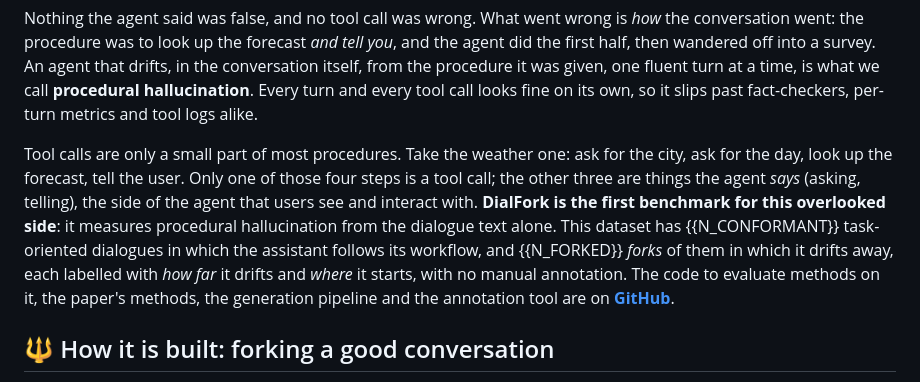
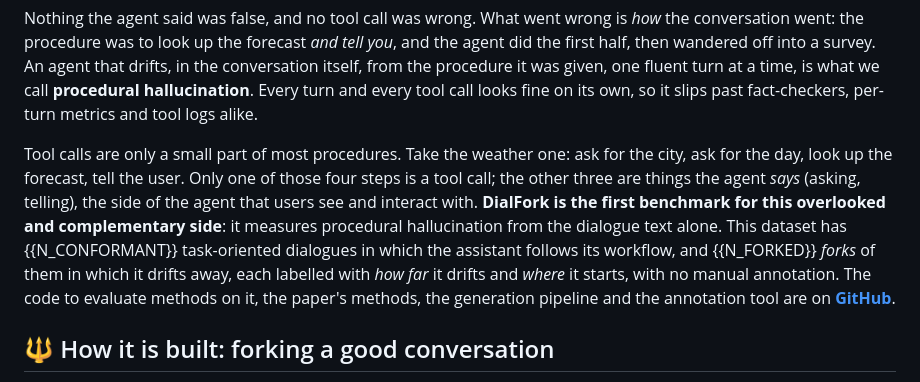
Before and after one commit to idiap/dialfork, a Markdown page: scripts/hf_card.md, the part around the change. GitHub-like rendering.

```diff
--- a/scripts/hf_card.md
+++ b/scripts/hf_card.md
@@ -57,7 +57,7 @@ Ask an LLM agent for tomorrow's weather. It looks up the forecast for the right
 
 Nothing the agent said was false, and no tool call was wrong. What went wrong is *how* the conversation went: the procedure was to look up the forecast *and tell you*, and the agent did the first half, then wandered off into a survey. An agent that drifts, in the conversation itself, from the procedure it was given, one fluent turn at a time, is what we call **procedural hallucination**. Every turn and every tool call looks fine on its own, so it slips past fact-checkers, per-turn metrics and tool logs alike.
 
-Tool calls are only a small part of most procedures. Take the weather one: ask for the city, ask for the day, look up the forecast, tell the user. Only one of those four steps is a tool call; the other three are things the agent *says* (asking, telling), the side of the agent that users see and interact with. **DialFork is the first benchmark for this overlooked side**: it measures procedural hallucination from the dialogue text alone. This dataset has {{N_CONFORMANT}} task-oriented dialogues in which the assistant follows its workflow, and {{N_FORKED}} *forks* of them in which it drifts away, each labelled with *how far* it drifts and *where* it starts, with no manual annotation. The code to evaluate methods on it, the paper's methods, the generation pipeline and the annotation tool are on **[GitHub](https://github.com/idiap/dialfork)**.
+Tool calls are only a small part of most procedures. Take the weather one: ask for the city, ask for the day, look up the forecast, tell the user. Only one of those four steps is a tool call; the other three are things the agent *says* (asking, telling), the side of the agent that users see and interact with. **DialFork is the first benchmark for this overlooked and complementary side**: it measures procedural hallucination from the dialogue text alone. This dataset has {{N_CONFORMANT}} task-oriented dialogues in which the assistant follows its workflow, and {{N_FORKED}} *forks* of them in which it drifts away, each labelled with *how far* it drifts and *where* it starts, with no manual annotation. The code to evaluate methods on it, the paper's methods, the generation pipeline and the annotation tool are on **[GitHub](https://github.com/idiap/dialfork)**.
 
 ## 🔱 How it is built: forking a good conversation
 
```
Also changed, not shown: README.md (+1 -1 lines).
